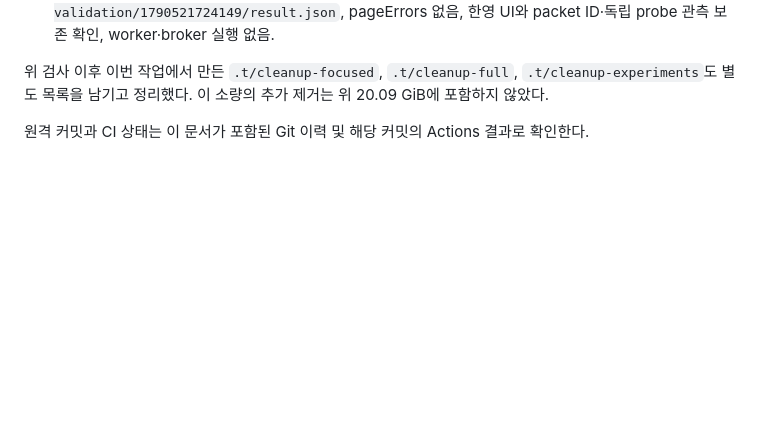
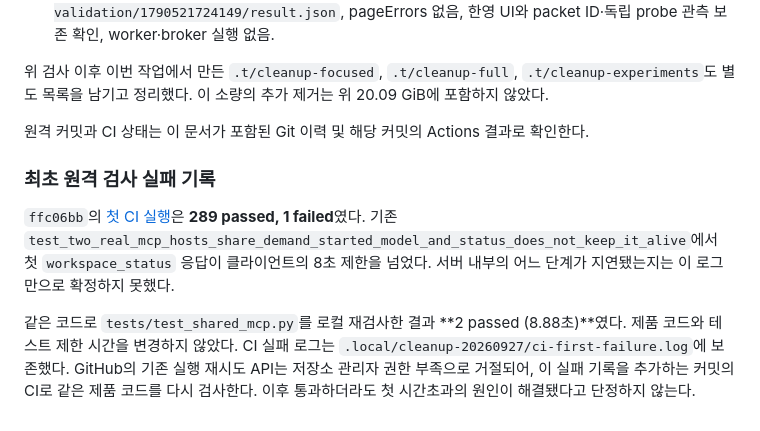
Before and after one commit to tttaliesin/jev-context, a Markdown page: docs/project-cleanup-results.md, the part around the change. Drawn GitHub-style; blank space fills up the shorter version.

Commit message:
docs: preserve cleanup CI timeout and local reproduction result

```diff
--- a/docs/project-cleanup-results.md
+++ b/docs/project-cleanup-results.md
@@ -56,3 +56,9 @@
 위 검사 이후 이번 작업에서 만든 `.t/cleanup-focused`, `.t/cleanup-full`, `.t/cleanup-experiments`도 별도 목록을 남기고 정리했다. 이 소량의 추가 제거는 위 20.09 GiB에 포함하지 않았다.
 
 원격 커밋과 CI 상태는 이 문서가 포함된 Git 이력 및 해당 커밋의 Actions 결과로 확인한다.
+
+### 최초 원격 검사 실패 기록
+
+`ffc06bb`의 [첫 CI 실행](https://github.com/tttaliesin/jev-context/actions/runs/36328644235)은 **289 passed, 1 failed**였다. 기존 `test_two_real_mcp_hosts_share_demand_started_model_and_status_does_not_keep_it_alive`에서 첫 `workspace_status` 응답이 클라이언트의 8초 제한을 넘었다. 서버 내부의 어느 단계가 지연됐는지는 이 로그만으로 확정하지 못했다.
+
+같은 코드로 `tests/test_shared_mcp.py`를 로컬 재검사한 결과 **2 passed (8.88초)**였다. 제품 코드와 테스트 제한 시간을 변경하지 않았다. CI 실패 로그는 `.local/cleanup-20260927/ci-first-failure.log`에 보존했다. GitHub의 기존 실행 재시도 API는 저장소 관리자 권한 부족으로 거절되어, 이 실패 기록을 추가하는 커밋의 CI로 같은 제품 코드를 다시 검사한다. 이후 통과하더라도 첫 시간초과의 원인이 해결됐다고 단정하지 않는다.
```
